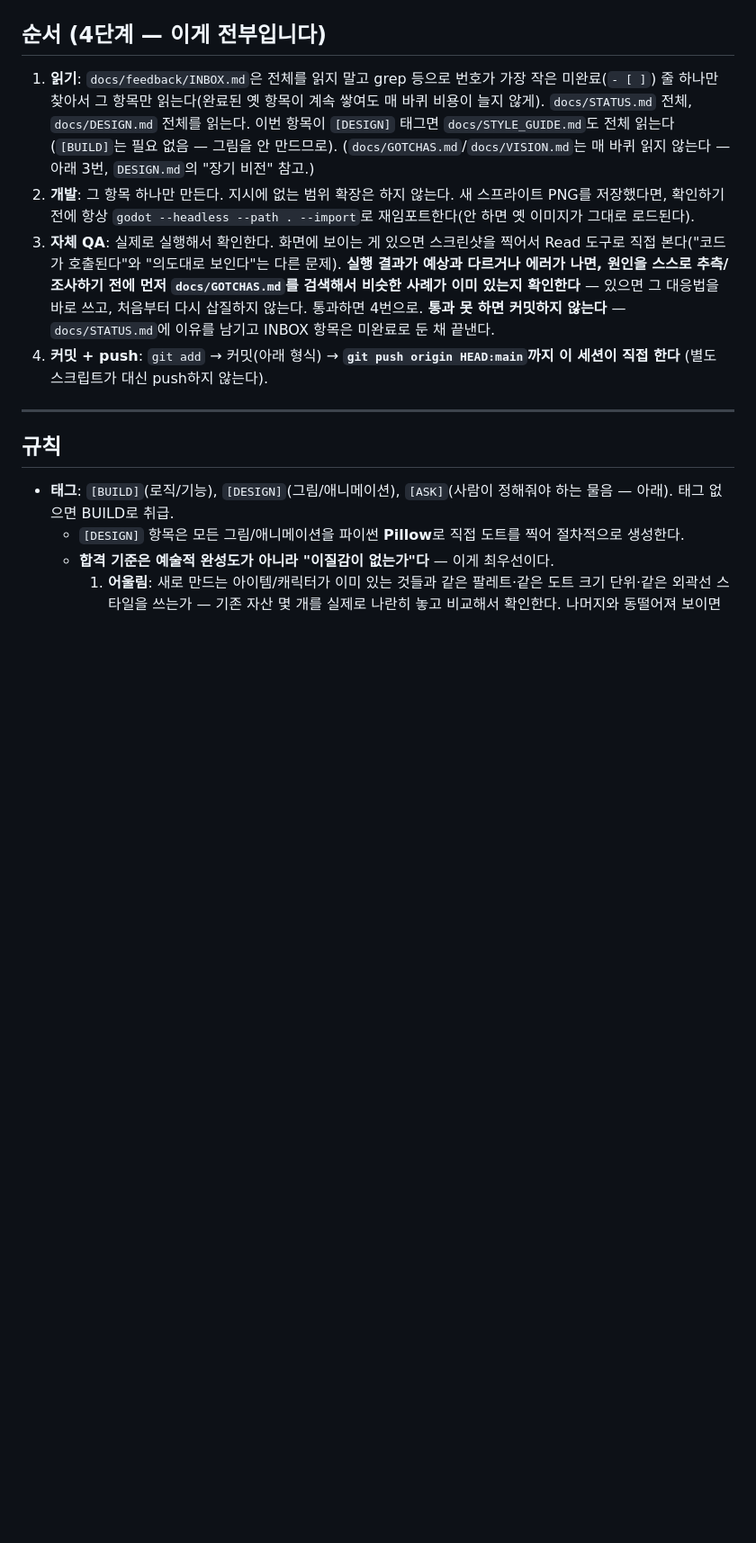
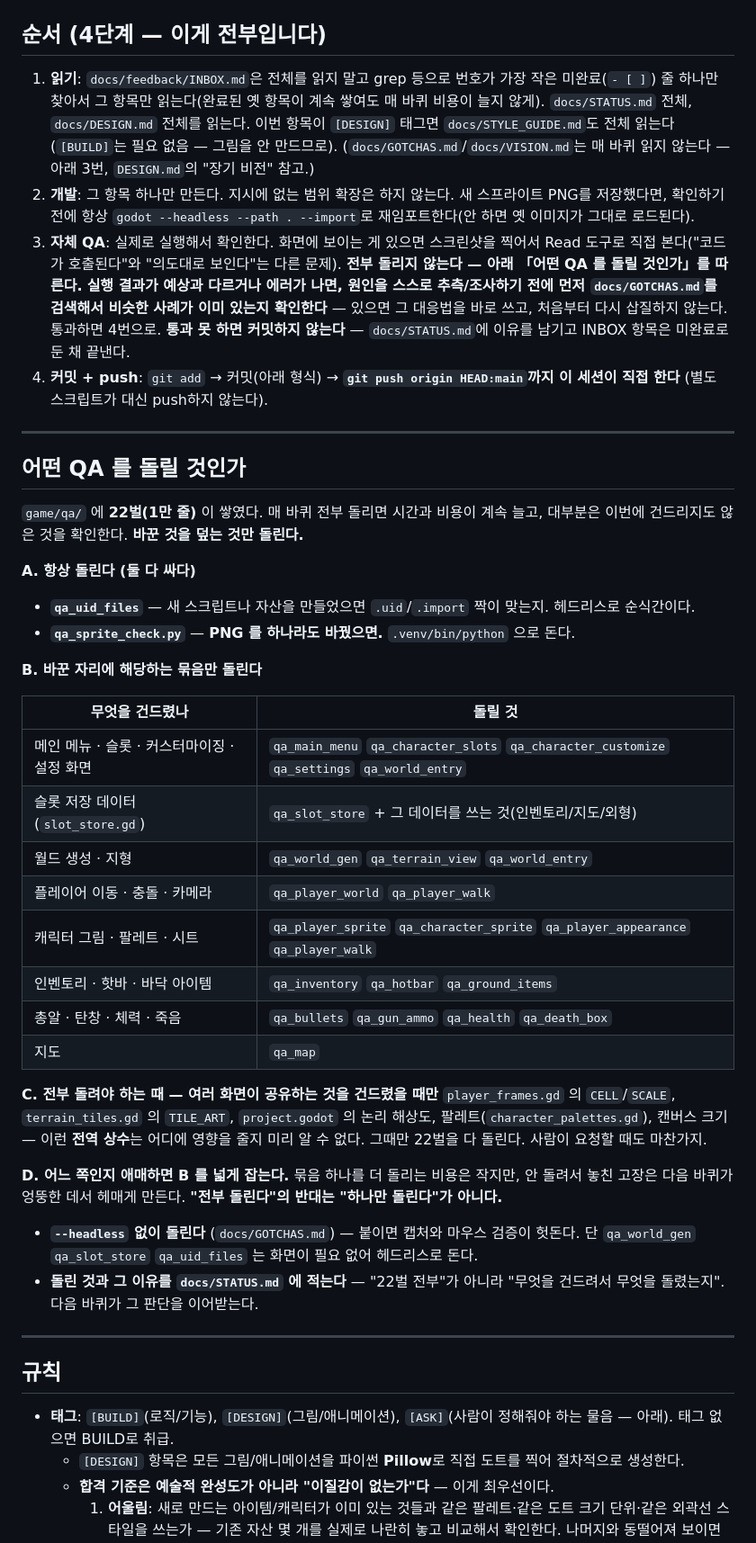
Before and after one commit to kimtuna/Gunfarm, a Markdown page: PROMPT.md, the part around the change. Shown at 90% size. Rendered like a GitHub page; blank space fills up the shorter version.

Commit message:
harness: 매 바퀴 QA 22벌을 다 돌리던 것을 「바꾼 것만」으로
사람 지적: QA 가 너무 많고 업데이트 하나마다 전체를 돌리는 것 같다. 실제로 game/qa/ 에
22벌 1만 줄이 쌓였고, PROMPT.md 가 "실제로 실행해서 확인한다"고만 해서 세션이 안전한
쪽(전부 돌리기)을 골라왔다. 대부분은 이번에 건드리지도 않은 것을 확인한다.

「어떤 QA 를 돌릴 것인가」 절을 넣었다. 항상 돌리는 둘(uid 짝 맞음 / PNG 를 바꿨으면
스프라이트 검사)은 싸고, 나머지는 건드린 자리에 해당하는 묶음만 돌린다. 전부 돌리는
때는 여러 화면이 공유하는 전역 상수(CELL/SCALE/TILE_ART/논리 해상도/팔레트)를
건드렸을 때뿐이다 — 그때는 어디에 영향을 줄지 미리 알 수 없다.

애매하면 넓게 잡으라고 적었다. 묶음 하나 더 돌리는 비용은 작지만, 안 돌려서 놓친
고장은 다음 바퀴가 엉뚱한 데서 헤매게 만든다.

Co-Authored-By: Claude Opus 5 (1M context) <noreply@anthropic.com>
Claude-Session: https://claude.ai/code/session_01UwvaQhBRGGt2KeyE73BnFi

```diff
--- a/PROMPT.md
+++ b/PROMPT.md
@@ -19,7 +19,8 @@
    PNG를 저장했다면, 확인하기 전에 항상 `godot --headless --path . --import`로
    재임포트한다(안 하면 옛 이미지가 그대로 로드된다).
 3. **자체 QA**: 실제로 실행해서 확인한다. 화면에 보이는 게 있으면 스크린샷을 찍어서
-   Read 도구로 직접 본다("코드가 호출된다"와 "의도대로 보인다"는 다른 문제). **실행
+   Read 도구로 직접 본다("코드가 호출된다"와 "의도대로 보인다"는 다른 문제).
+   **전부 돌리지 않는다 — 아래 「어떤 QA 를 돌릴 것인가」를 따른다.** **실행
    결과가 예상과 다르거나 에러가 나면, 원인을 스스로 추측/조사하기 전에 먼저
    `docs/GOTCHAS.md`를 검색해서 비슷한 사례가 이미 있는지 확인한다** — 있으면 그 대응법을
    바로 쓰고, 처음부터 다시 삽질하지 않는다. 통과하면 4번으로. **통과 못 하면
@@ -27,6 +28,45 @@
    끝낸다.
 4. **커밋 + push**: `git add` → 커밋(아래 형식) → **`git push origin HEAD:main`까지
    이 세션이 직접 한다** (별도 스크립트가 대신 push하지 않는다).
+
+---
+
+## 어떤 QA 를 돌릴 것인가
+
+`game/qa/` 에 **22벌(1만 줄)** 이 쌓였다. 매 바퀴 전부 돌리면 시간과 비용이 계속 늘고,
+대부분은 이번에 건드리지도 않은 것을 확인한다. **바꾼 것을 덮는 것만 돌린다.**
+
+**A. 항상 돌린다 (둘 다 싸다)**
+- **`qa_uid_files`** — 새 스크립트나 자산을 만들었으면 `.uid`/`.import` 짝이 맞는지.
+  헤드리스로 순식간이다.
+- **`qa_sprite_check.py`** — **PNG 를 하나라도 바꿨으면.** `.venv/bin/python` 으로 돈다.
+
+**B. 바꾼 자리에 해당하는 묶음만 돌린다**
+
+| 무엇을 건드렸나 | 돌릴 것 |
+|---|---|
+| 메인 메뉴 · 슬롯 · 커스터마이징 · 설정 화면 | `qa_main_menu` `qa_character_slots` `qa_character_customize` `qa_settings` `qa_world_entry` |
+| 슬롯 저장 데이터(`slot_store.gd`) | `qa_slot_store` + 그 데이터를 쓰는 것(인벤토리/지도/외형) |
+| 월드 생성 · 지형 | `qa_world_gen` `qa_terrain_view` `qa_world_entry` |
+| 플레이어 이동 · 충돌 · 카메라 | `qa_player_world` `qa_player_walk` |
+| 캐릭터 그림 · 팔레트 · 시트 | `qa_player_sprite` `qa_character_sprite` `qa_player_appearance` `qa_player_walk` |
+| 인벤토리 · 핫바 · 바닥 아이템 | `qa_inventory` `qa_hotbar` `qa_ground_items` |
+| 총알 · 탄창 · 체력 · 죽음 | `qa_bullets` `qa_gun_ammo` `qa_health` `qa_death_box` |
+| 지도 | `qa_map` |
+
+**C. 전부 돌려야 하는 때 — 여러 화면이 공유하는 것을 건드렸을 때만**
+`player_frames.gd` 의 `CELL`/`SCALE`, `terrain_tiles.gd` 의 `TILE_ART`, `project.godot`
+의 논리 해상도, 팔레트(`character_palettes.gd`), 캔버스 크기 — 이런 **전역 상수**는
+어디에 영향을 줄지 미리 알 수 없다. 그때만 22벌을 다 돌린다. 사람이 요청할 때도 마찬가지.
+
+**D. 어느 쪽인지 애매하면 B 를 넓게 잡는다.** 묶음 하나를 더 돌리는 비용은 작지만,
+안 돌려서 놓친 고장은 다음 바퀴가 엉뚱한 데서 헤매게 만든다. **"전부 돌린다"의 반대는
+"하나만 돌린다"가 아니다.**
+
+- **`--headless` 없이 돌린다** (`docs/GOTCHAS.md`) — 붙이면 캡처와 마우스 검증이 헛돈다.
+  단 `qa_world_gen` `qa_slot_store` `qa_uid_files` 는 화면이 필요 없어 헤드리스로 돈다.
+- **돌린 것과 그 이유를 `docs/STATUS.md` 에 적는다** — "22벌 전부"가 아니라 "무엇을
+  건드려서 무엇을 돌렸는지". 다음 바퀴가 그 판단을 이어받는다.
 
 ---
 
```
